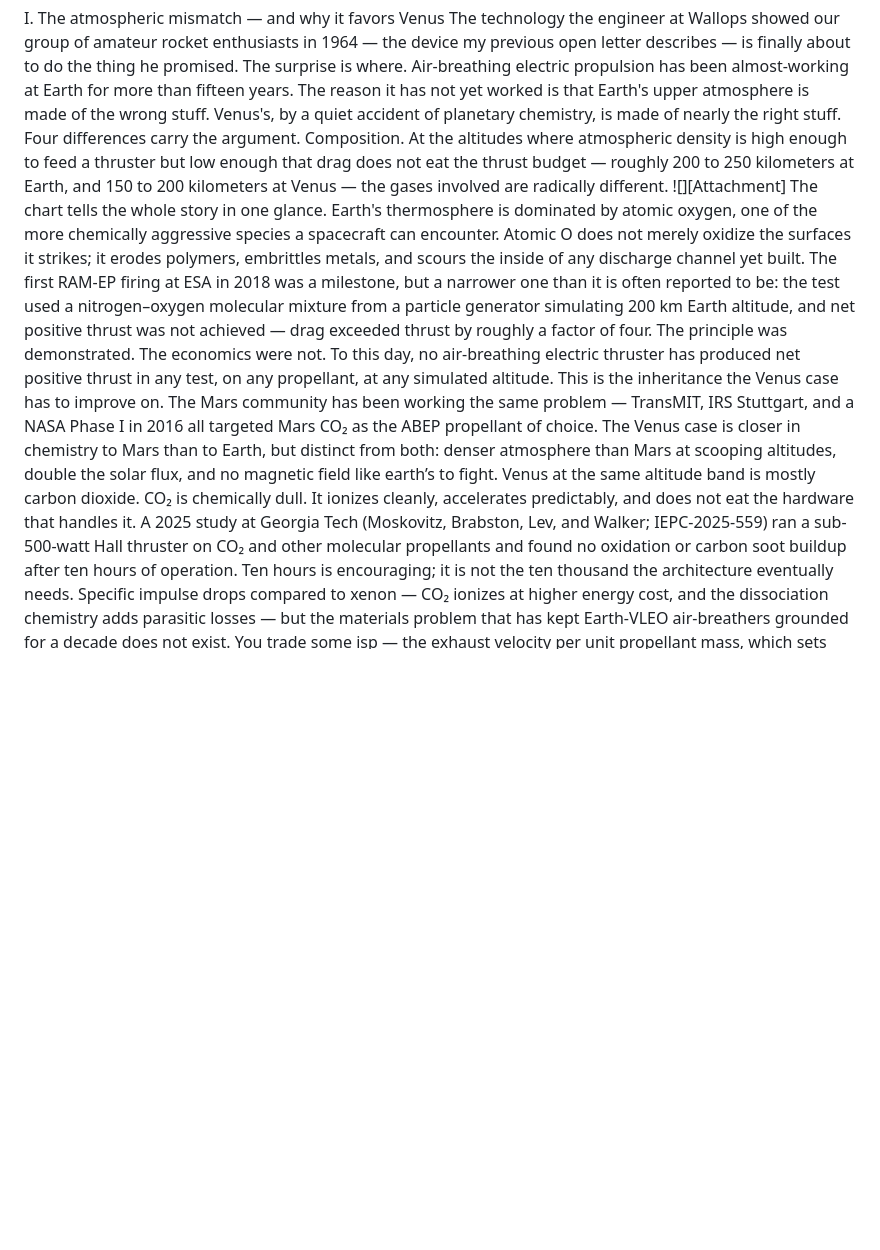
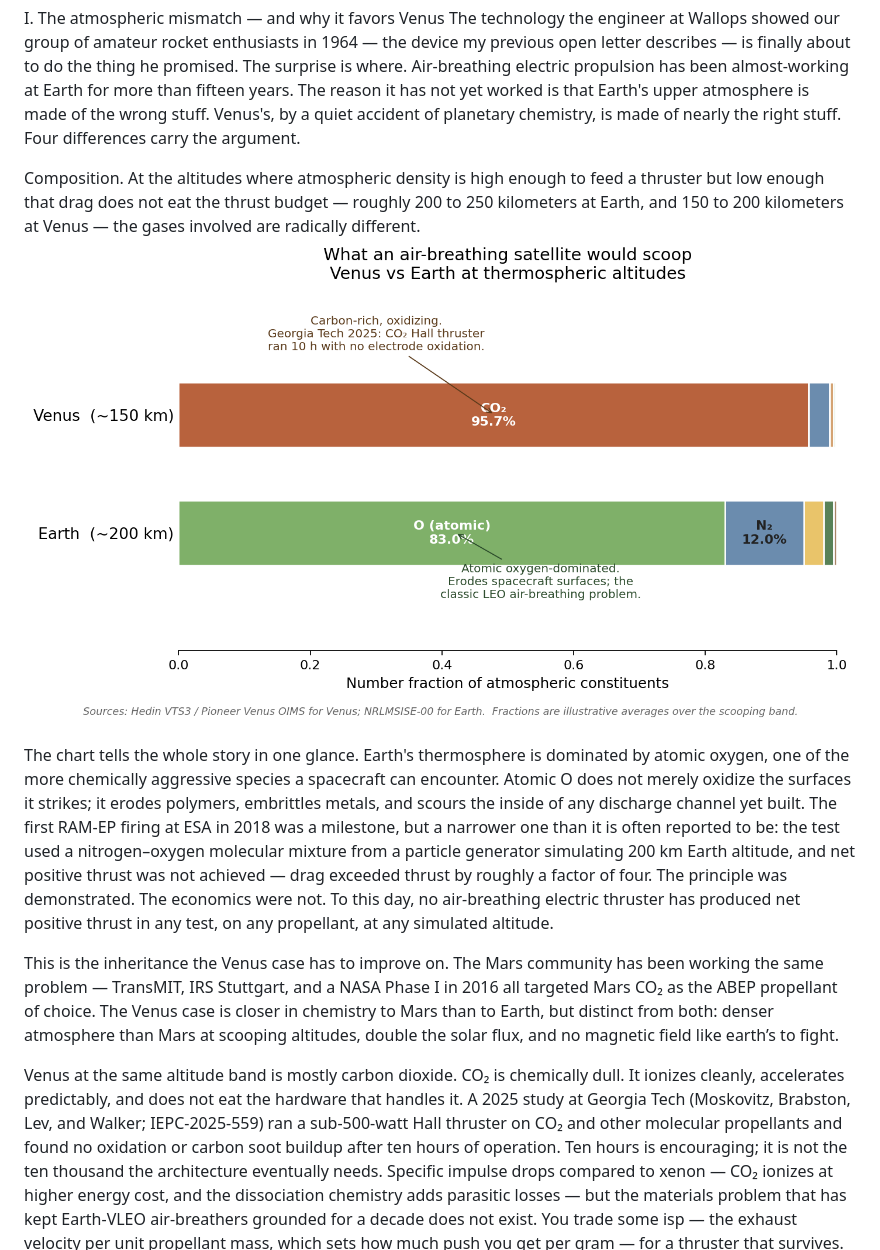
Before and after one commit to Furnival/gauss_modules_swarm, a Markdown page: Venus v4_final.md, the part around one of its changes. GitHub-like rendering; blank space fills up the shorter version.

```diff
--- a/Venus v4_final.md
+++ b/Venus v4_final.md
@@ -9,9 +11,13 @@ Venus's, by a quiet accident of planetary chemistry, is made of nearly the right
 I. The atmospheric mismatch — and why it favors Venus
 The technology the engineer at Wallops showed our group of amateur rocket enthusiasts in 1964 — the device my previous open letter describes — is finally about to do the thing he promised. The surprise is where.
 Air-breathing electric propulsion has been almost-working at Earth for more than fifteen years. The reason it has not yet worked is that Earth's upper atmosphere is made of the wrong stuff. Venus's, by a quiet accident of planetary chemistry, is made of nearly the right stuff. Four differences carry the argument.
+
 Composition. At the altitudes where atmospheric density is high enough to feed a thruster but low enough that drag does not eat the thrust budget — roughly 200 to 250 kilometers at Earth, and 150 to 200 kilometers at Venus — the gases involved are radically different.
-![][Attachment]
+![](https://github.com/Furnival/gauss_modules_swarm/blob/main/venus_earth_atmo.png?raw=true)
+
 The chart tells the whole story in one glance. Earth's thermosphere is dominated by atomic oxygen, one of the more chemically aggressive species a spacecraft can encounter. Atomic O does not merely oxidize the surfaces it strikes; it erodes polymers, embrittles metals, and scours the inside of any discharge channel yet built. The first RAM-EP firing at ESA in 2018 was a milestone, but a narrower one than it is often reported to be: the test used a nitrogen–oxygen molecular mixture from a particle generator simulating 200 km Earth altitude, and net positive thrust was not achieved — drag exceeded thrust by roughly a factor of four. The principle was demonstrated. The economics were not. To this day, no air-breathing electric thruster has produced net positive thrust in any test, on any propellant, at any simulated altitude.
+
 This is the inheritance the Venus case has to improve on. The Mars community has been working the same problem — TransMIT, IRS Stuttgart, and a NASA Phase I in 2016 all targeted Mars CO₂ as the ABEP propellant of choice. The Venus case is closer in chemistry to Mars than to Earth, but distinct from both: denser atmosphere than Mars at scooping altitudes, double the solar flux, and no magnetic field like earth’s to fight.
+
 Venus at the same altitude band is mostly carbon dioxide. CO₂ is chemically dull. It ionizes cleanly, accelerates predictably, and does not eat the hardware that handles it. A 2025 study at Georgia Tech (Moskovitz, Brabston, Lev, and Walker; IEPC-2025-559) ran a sub-500-watt Hall thruster on CO₂ and other molecular propellants and found no oxidation or carbon soot buildup after ten hours of operation. Ten hours is encouraging; it is not the ten thousand the architecture eventually needs. Specific impulse drops compared to xenon — CO₂ ionizes at higher energy cost, and the dissociation chemistry adds parasitic losses — but the materials problem that has kept Earth-VLEO air-breathers grounded for a decade does not exist. You trade some isp — the exhaust velocity per unit propellant mass, which sets how much push you get per gram — for a thruster that survives. That is a trade-off we can accept.
 Density profile. The relevant question is not "how much atmosphere is there" but "over what altitude range can you operate." Earth's thermosphere drops off steeply; the band where intake density is useful and drag is survivable is narrow, perhaps thirty kilometers wide, and the spacecraft must hold station inside it within a few kilometers of tolerance. Venus has a more extended atmosphere — the consequence of higher surface temperature and a different scale height — and the corresponding operational band is meaningfully broader. A control system that would struggle at Earth has margin at Venus. This is not a small point. Half the difficulty of any low-altitude orbital architecture is the closed loop between drag prediction, thrust modulation, and attitude control. Widening the corridor relaxes every one of those problems at once. And widens what kind of science can be done.
```
Also changed, not shown: other parts of Venus v4_final.md (+33 -0 lines).
